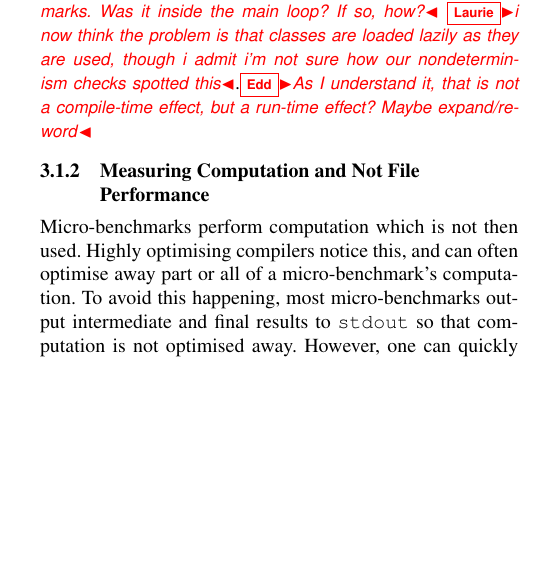
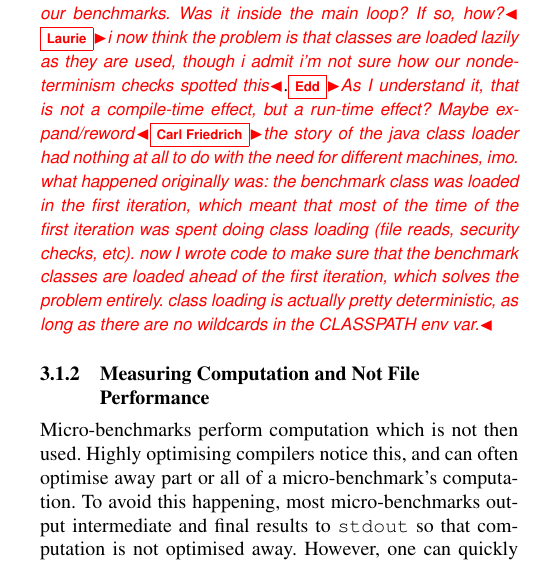
Before and after one commit to softdevteam/warmup_paper, a LaTeX paper (warmup.tex): part of one column of page 3 of 8, cut so that both start at the same text, the shorter picture padded with empty space. Compiled offline with pdfLaTeX; a missing font is replaced by an installed copy or a similar font.

Commit message:
a comment about class loading in java

```diff
--- a/warmup.tex
+++ b/warmup.tex
@@ -302,7 +302,14 @@ into our benchmarks. Was it inside the main loop? If so, how?} \laurie{i now
 think the problem is that classes are loaded lazily as they are used, though i
 admit i'm not sure how our nondeterminism checks spotted this}.\edd{As I
 understand it, that is not a compile-time effect, but a run-time effect? Maybe
-expand/reword}
+expand/reword}\cfbolz{the story of the java class loader had nothing at all to
+do with the need for different machines, imo. what happened originally was: the
+benchmark class was loaded in the first iteration, which meant that most of the
+time of the first iteration was spent doing class loading (file reads, security
+checks, etc). now I wrote code to make sure that the benchmark classes are
+loaded ahead of the first iteration, which solves the problem entirely. class
+loading is actually pretty deterministic, as long as there are no wildcards in
+the CLASSPATH env var.}
 
 
 \subsubsection{Measuring Computation and Not File Performance}
```
